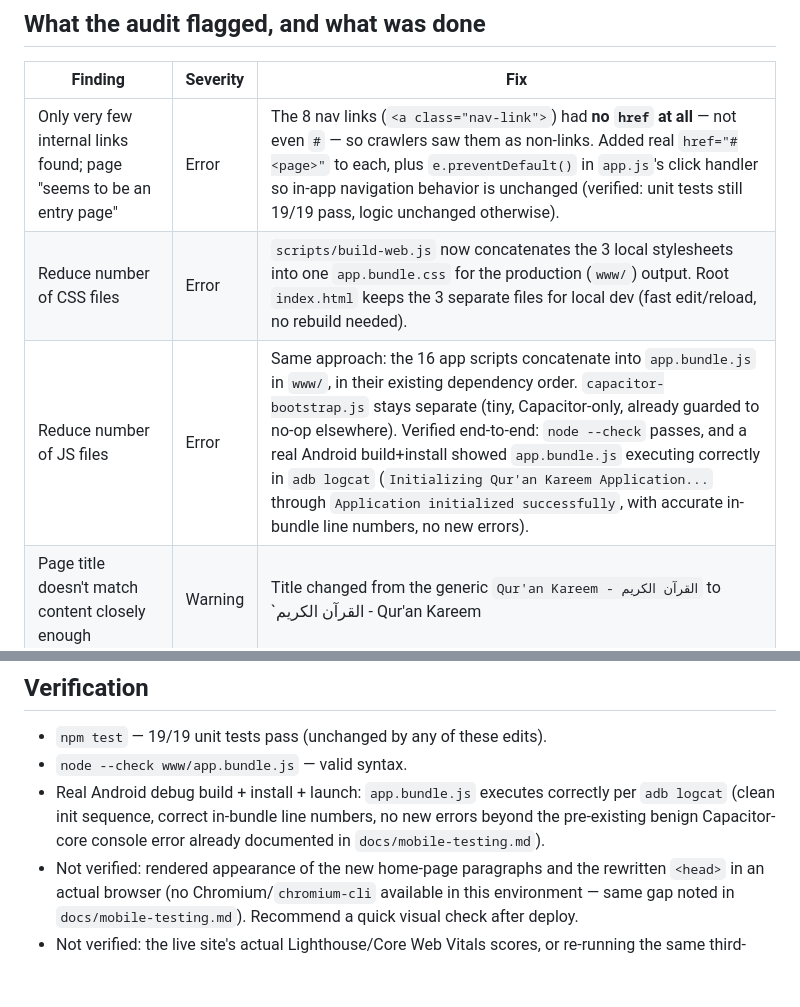
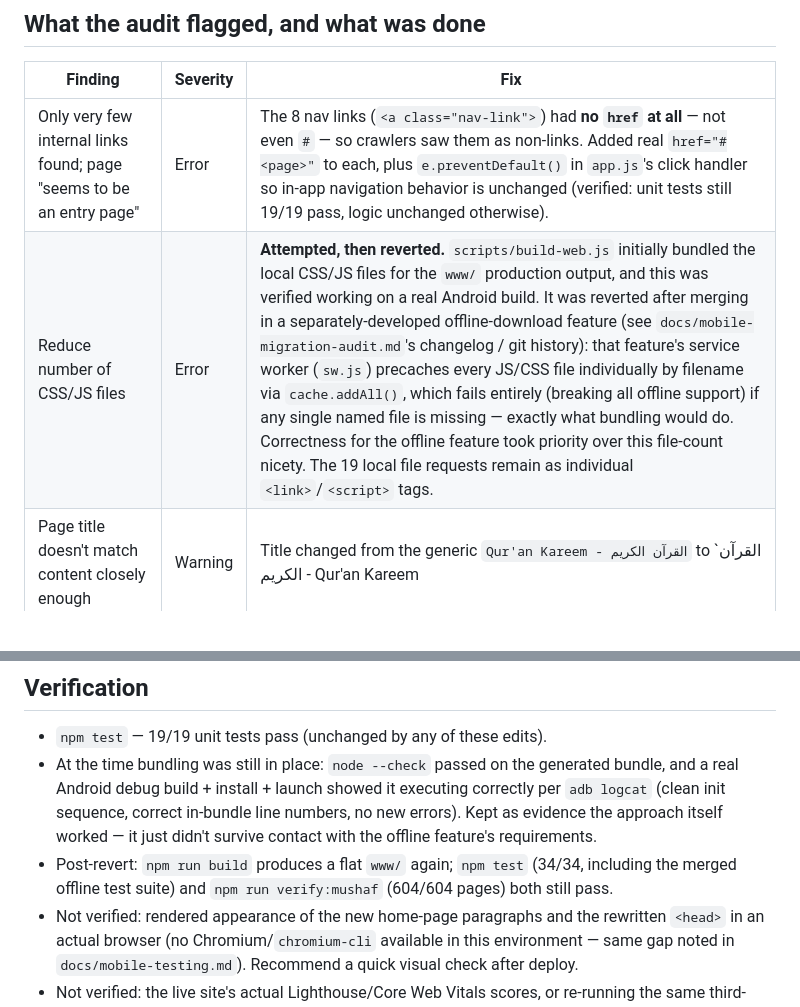
Before and after one commit to omar123456oo/Quran, a Markdown page: docs/seo-fixes.md, 2 parts joined by grey strips. Rendered like a GitHub page; blank space fills up the shorter version.

Commit message:
docs: correct seo-fixes.md after reverting JS/CSS bundling
Co-Authored-By: Claude Sonnet 5 <noreply@anthropic.com>

```diff
--- a/docs/seo-fixes.md
+++ b/docs/seo-fixes.md
@@ -7,8 +7,7 @@ Date: 2026-10-27. Triggered by an external SEO audit tool's report on the live s
 | Finding | Severity | Fix |
 |---|---|---|
 | Only very few internal links found; page "seems to be an entry page" | Error | The 8 nav links (`<a class="nav-link">`) had **no `href` at all** — not even `#` — so crawlers saw them as non-links. Added real `href="#<page>"` to each, plus `e.preventDefault()` in `app.js`'s click handler so in-app navigation behavior is unchanged (verified: unit tests still 19/19 pass, logic unchanged otherwise). |
-| Reduce number of CSS files | Error | `scripts/build-web.js` now concatenates the 3 local stylesheets into one `app.bundle.css` for the production (`www/`) output. Root `index.html` keeps the 3 separate files for local dev (fast edit/reload, no rebuild needed). |
-| Reduce number of JS files | Error | Same approach: the 16 app scripts concatenate into `app.bundle.js` in `www/`, in their existing dependency order. `capacitor-bootstrap.js` stays separate (tiny, Capacitor-only, already guarded to no-op elsewhere). Verified end-to-end: `node --check` passes, and a real Android build+install showed `app.bundle.js` executing correctly in `adb logcat` (`Initializing Qur'an Kareem Application...` through `Application initialized successfully`, with accurate in-bundle line numbers, no new errors). |
+| Reduce number of CSS/JS files | Error | **Attempted, then reverted.** `scripts/build-web.js` initially bundled the local CSS/JS files for the `www/` production output, and this was verified working on a real Android build. It was reverted after merging in a separately-developed offline-download feature (see `docs/mobile-migration-audit.md`'s changelog / git history): that feature's service worker (`sw.js`) precaches every JS/CSS file individually by filename via `cache.addAll()`, which fails entirely (breaking all offline support) if any single named file is missing — exactly what bundling would do. Correctness for the offline feature took priority over this file-count nicety. The 19 local file requests remain as individual `<link>`/`<script>` tags. |
 | Page title doesn't match content closely enough | Warning | Title changed from the generic `Qur'an Kareem - القرآن الكريم` to `القرآن الكريم - Qur'an Kareem | المصحف الشريف كاملًا مع التلاوات والتفسير`, matching the H1 and the page's actual content (recitation, tafseer). `<meta name="description">` and Open Graph tags updated to match (previously English-only; the site is Arabic-first, `lang="ar" dir="rtl"`). |
 | Only 77 words on the page; "use at least 250" | Error | Added a real, genuine 3-paragraph description of the app's actual features (recitation, tafseer sources, translations, digital Mushaf, Adhkar, search) directly in `index.html`'s home page — static text visible without JS, not keyword-stuffed filler. An `<h2 class="sr-only">` groups it for document structure without visual clutter (a `.sr-only` utility class was added to `styles.css`). |
 | No paragraphs detected | Warning | Fixed by the same content addition above (real `<p>` tags). |
@@ -32,7 +31,7 @@ Every fix above is a real, legitimate improvement, but none of them change the f
 ## Verification
 
 - `npm test` — 19/19 unit tests pass (unchanged by any of these edits).
-- `node --check www/app.bundle.js` — valid syntax.
-- Real Android debug build + install + launch: `app.bundle.js` executes correctly per `adb logcat` (clean init sequence, correct in-bundle line numbers, no new errors beyond the pre-existing benign Capacitor-core console error already documented in `docs/mobile-testing.md`).
+- At the time bundling was still in place: `node --check` passed on the generated bundle, and a real Android debug build + install + launch showed it executing correctly per `adb logcat` (clean init sequence, correct in-bundle line numbers, no new errors). Kept as evidence the approach itself worked — it just didn't survive contact with the offline feature's requirements.
+- Post-revert: `npm run build` produces a flat `www/` again; `npm test` (34/34, including the merged offline test suite) and `npm run verify:mushaf` (604/604 pages) both still pass.
 - Not verified: rendered appearance of the new home-page paragraphs and the rewritten `<head>` in an actual browser (no Chromium/`chromium-cli` available in this environment — same gap noted in `docs/mobile-testing.md`). Recommend a quick visual check after deploy.
 - Not verified: the live site's actual Lighthouse/Core Web Vitals scores, or re-running the same third-party audit tool against the fixes — those require the fixes to actually be deployed to `https://omar.qimacore.com/` first, which is outside this repo/session.
```
